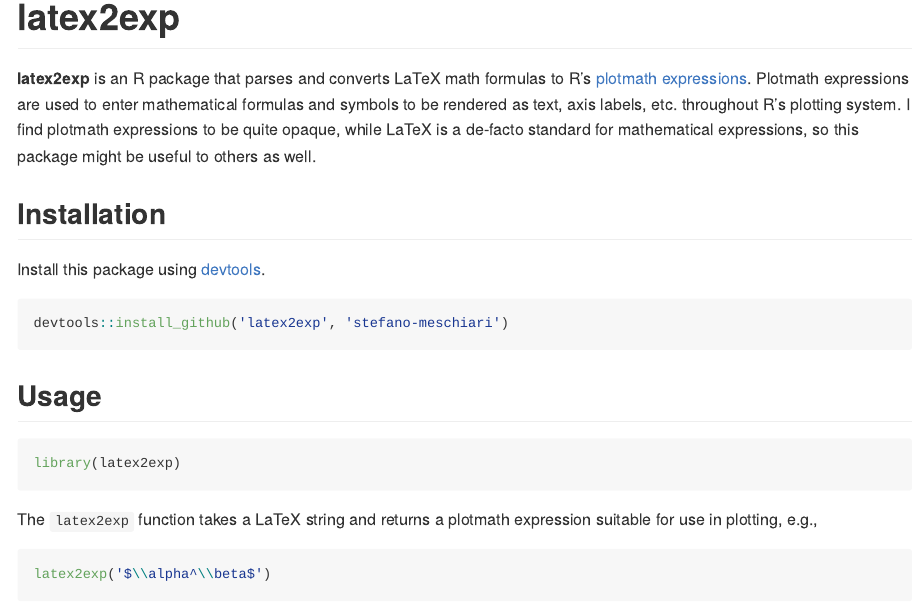
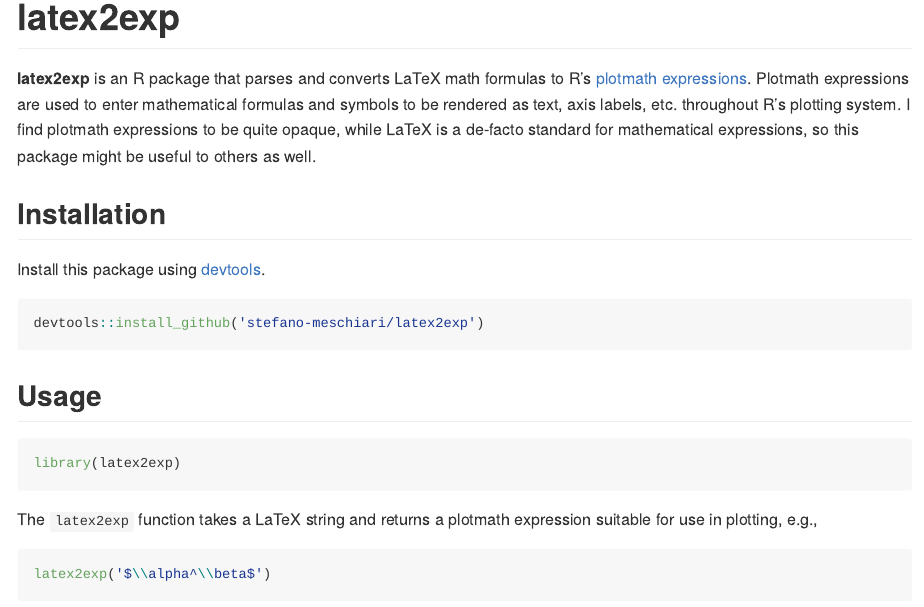
Before and after one commit to stefano-meschiari/latex2exp, an R Markdown document (README.rmd): the page in a window 1100 px wide, from its top. Rendered offline with R 4.5, knitr and Pandoc, with nearby package versions; some code elsewhere in the file could not run offline; long lines of code are wrapped; common packages that the code uses without loading them are loaded.

Commit message:
Fixed devtools installation note

````diff
--- a/README.rmd
+++ b/README.rmd
@@ -12,7 +12,7 @@
 Install this package using [devtools](http://cran.r-project.org/web/packages/devtools/index.html).
 
 ```{r, eval=FALSE}
-devtools::install_github('latex2exp', 'stefano-meschiari')
+devtools::install_github('stefano-meschiari/latex2exp')
 ```
 
 ## Usage
````
Also changed, not shown: README.md, 1 other file.
